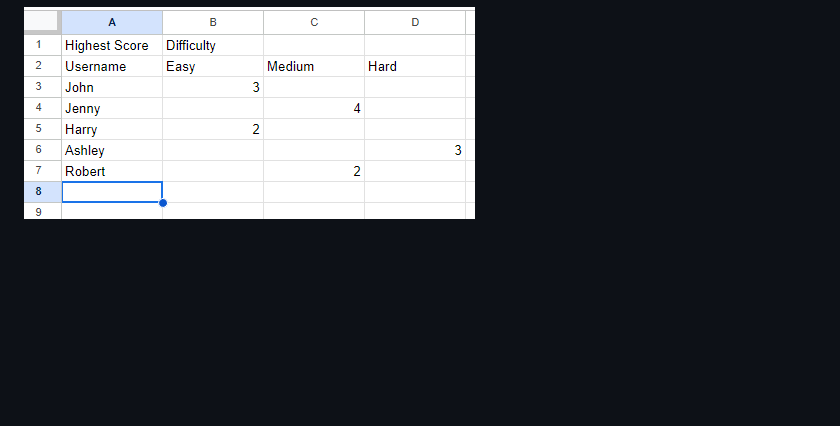
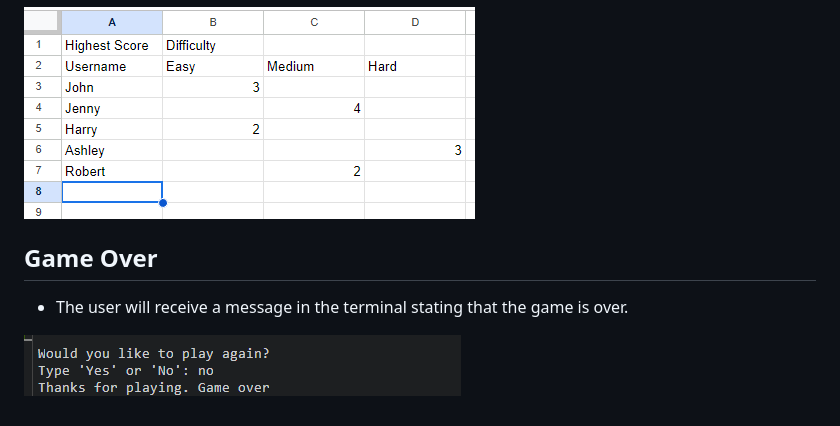
Before and after one commit to donald-macritchie/hangman, a Markdown page: README.md, the part around the change. Rendered like a GitHub page; pictures changed too: assets/screenshots/game_over.png (added); blank space fills up the shorter version.

Commit message:
add game over section to readme

```diff
--- a/README.md
+++ b/README.md
@@ -141,3 +141,9 @@ If the user keeps guessing incorrectly, The same messages and images will be dis
 - After each word has been solved, the Username and score is sent to an external google sheet where they can see their score according to which difficulty they have played.
 
 ![This is a screenshot of the googlesheet score board](./assets/screenshots/score_board.png)
+
+## Game Over
+
+- The user will receive a message in the terminal stating that the game is over.
+
+![This is a screenshot of the game over message](./assets/screenshots/game_over.png)
```
